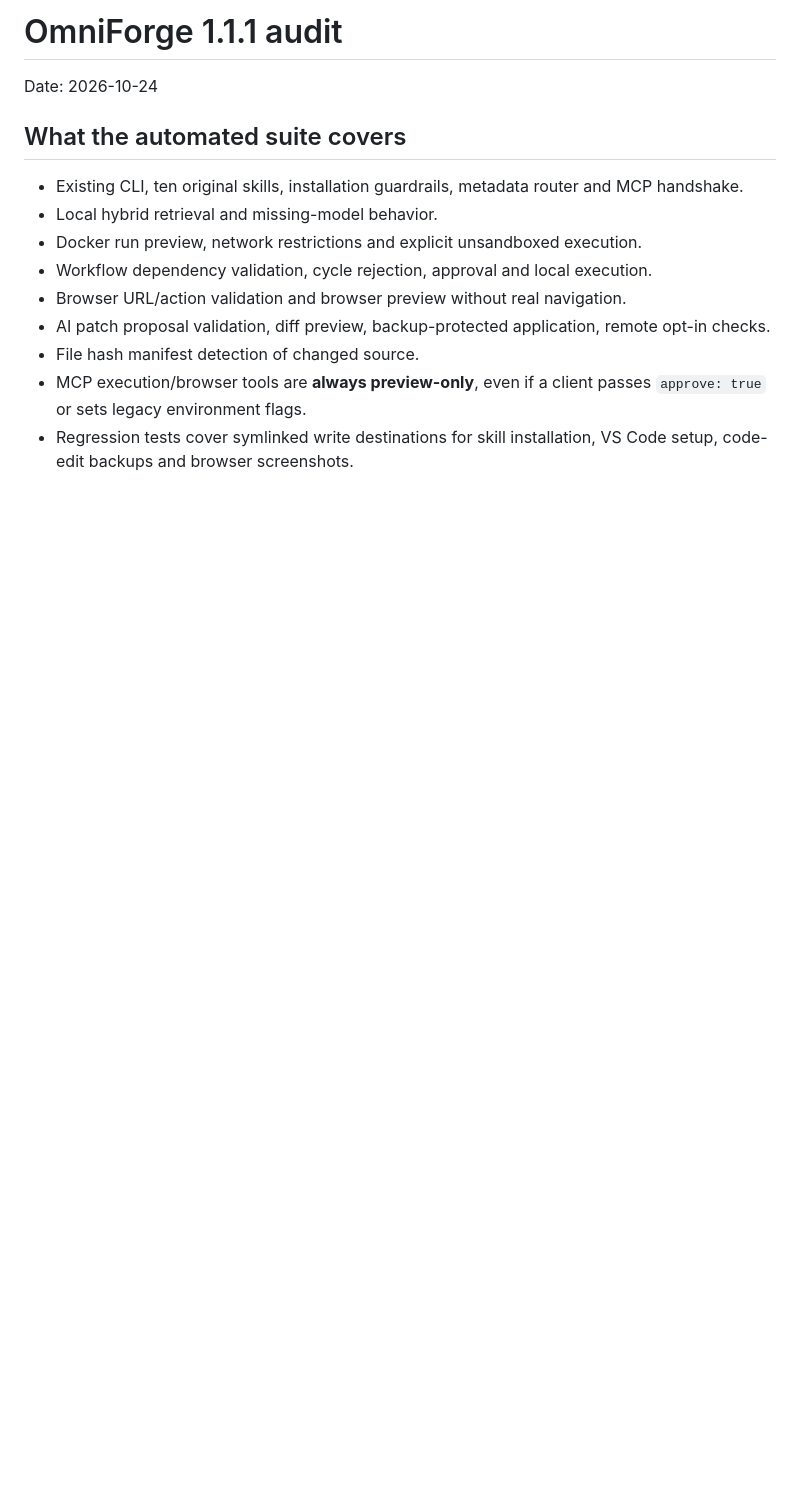
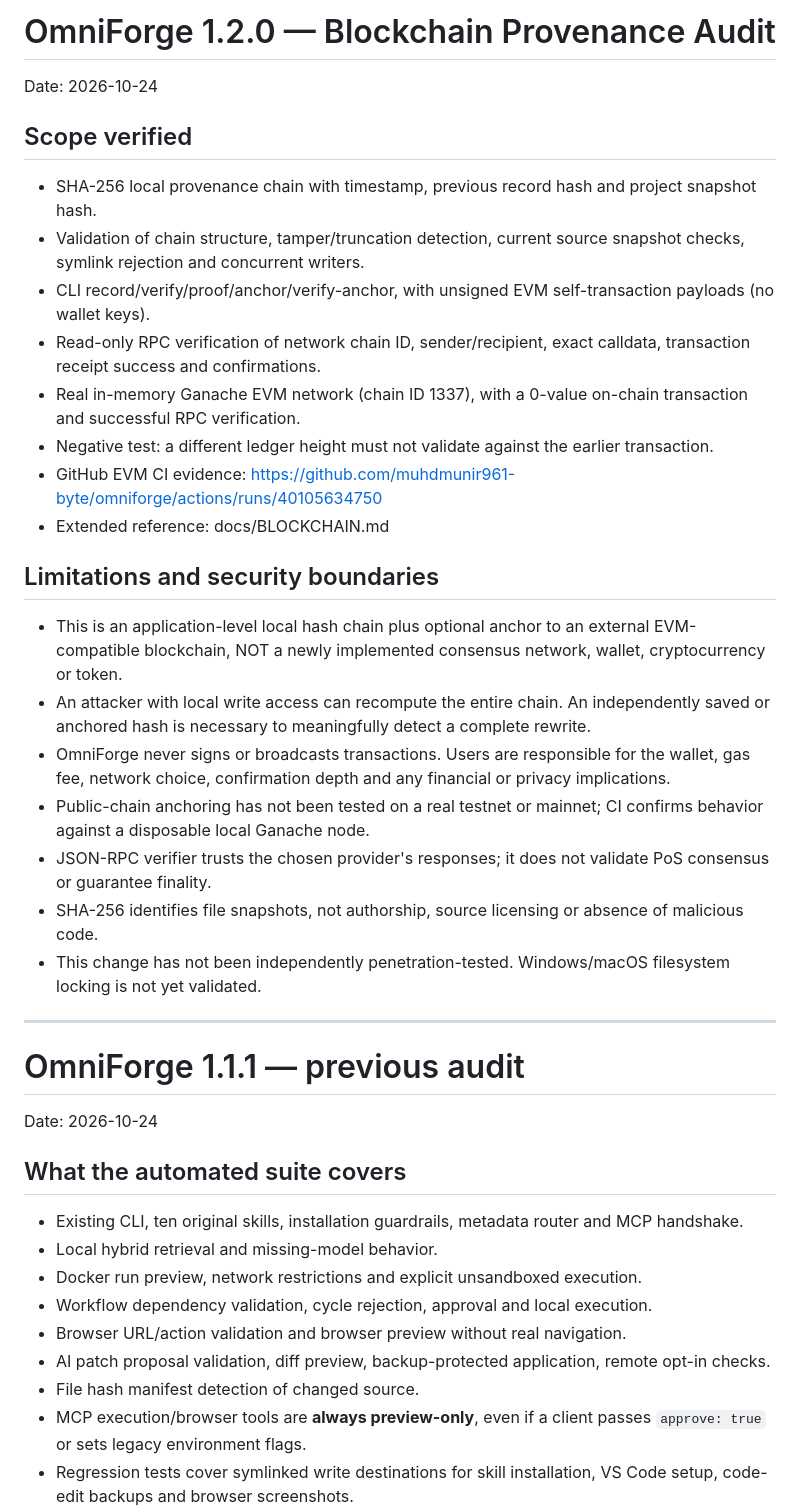
Before and after one commit to muhdmunir961-byte/omniforge, a Markdown page: RELEASE_AUDIT.md, the part around the change. Drawn GitHub-style; blank space fills up the shorter version.

Commit message:
docs(audit): record blockchain v1.2.0 and real Ganache CI validation

```diff
--- a/RELEASE_AUDIT.md
+++ b/RELEASE_AUDIT.md
@@ -1,4 +1,31 @@
-# OmniForge 1.1.1 audit
+# OmniForge 1.2.0 — Blockchain Provenance Audit
+
+Date: 2026-10-24
+
+## Scope verified
+
+- SHA-256 local provenance chain with timestamp, previous record hash and project snapshot hash.
+- Validation of chain structure, tamper/truncation detection, current source snapshot checks, symlink rejection and concurrent writers.
+- CLI record/verify/proof/anchor/verify-anchor, with unsigned EVM self-transaction payloads (no wallet keys).
+- Read-only RPC verification of network chain ID, sender/recipient, exact calldata, transaction receipt success and confirmations.
+- Real in-memory Ganache EVM network (chain ID 1337), with a 0-value on-chain transaction and successful RPC verification.
+- Negative test: a different ledger height must not validate against the earlier transaction.
+- GitHub EVM CI evidence: https://github.com/muhdmunir961-byte/omniforge/actions/runs/40105634750
+- Extended reference: docs/BLOCKCHAIN.md
+
+## Limitations and security boundaries
+
+- This is an application-level local hash chain plus optional anchor to an external EVM-compatible blockchain, NOT a newly implemented consensus network, wallet, cryptocurrency or token.
+- An attacker with local write access can recompute the entire chain. An independently saved or anchored hash is necessary to meaningfully detect a complete rewrite.
+- OmniForge never signs or broadcasts transactions. Users are responsible for the wallet, gas fee, network choice, confirmation depth and any financial or privacy implications.
+- Public-chain anchoring has not been tested on a real testnet or mainnet; CI confirms behavior against a disposable local Ganache node.
+- JSON-RPC verifier trusts the chosen provider's responses; it does not validate PoS consensus or guarantee finality.
+- SHA-256 identifies file snapshots, not authorship, source licensing or absence of malicious code.
+- This change has not been independently penetration-tested. Windows/macOS filesystem locking is not yet validated.
+
+---
+
+# OmniForge 1.1.1 — previous audit
 
 Date: 2026-10-24
 
```
